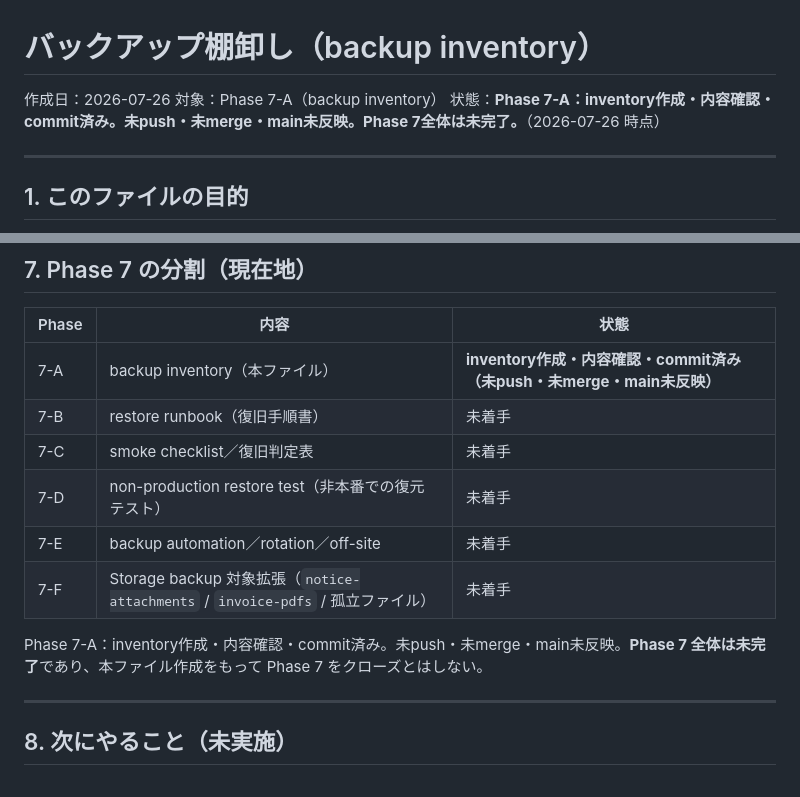
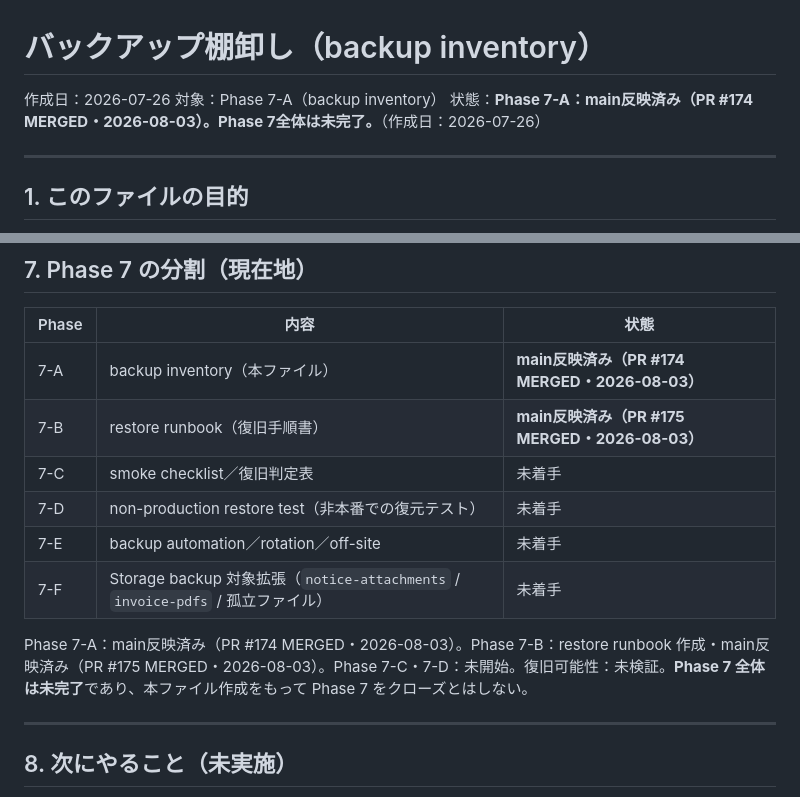
Before and after one commit to Okaigumi/test, a Markdown page: docs/backup-recovery-inventory.md, 2 parts joined by grey strips. GitHub-like rendering.

```diff
--- a/docs/backup-recovery-inventory.md
+++ b/docs/backup-recovery-inventory.md
@@ -2,7 +2,7 @@
 
 作成日：2026-07-26
 対象：Phase 7-A（backup inventory）
-状態：**Phase 7-A：inventory作成・内容確認・commit済み。未push・未merge・main未反映。Phase 7全体は未完了。**（2026-07-26 時点）
+状態：**Phase 7-A：main反映済み（PR #174 MERGED・2026-08-03）。Phase 7全体は未完了。**（作成日：2026-07-26）
 
 ---
 
@@ -139,14 +139,14 @@ zip 内容：
 
 | Phase | 内容 | 状態 |
 |---|---|---|
-| 7-A | backup inventory（本ファイル） | **inventory作成・内容確認・commit済み（未push・未merge・main未反映）** |
-| 7-B | restore runbook（復旧手順書） | 未着手 |
+| 7-A | backup inventory（本ファイル） | **main反映済み（PR #174 MERGED・2026-08-03）** |
+| 7-B | restore runbook（復旧手順書） | **main反映済み（PR #175 MERGED・2026-08-03）** |
 | 7-C | smoke checklist／復旧判定表 | 未着手 |
 | 7-D | non-production restore test（非本番での復元テスト） | 未着手 |
 | 7-E | backup automation／rotation／off-site | 未着手 |
 | 7-F | Storage backup 対象拡張（`notice-attachments` / `invoice-pdfs` / 孤立ファイル） | 未着手 |
 
-Phase 7-A：inventory作成・内容確認・commit済み。未push・未merge・main未反映。**Phase 7 全体は未完了**であり、本ファイル作成をもって Phase 7 をクローズとはしない。
+Phase 7-A：main反映済み（PR #174 MERGED・2026-08-03）。Phase 7-B：restore runbook 作成・main反映済み（PR #175 MERGED・2026-08-03）。Phase 7-C・7-D：未開始。復旧可能性：未検証。**Phase 7 全体は未完了**であり、本ファイル作成をもって Phase 7 をクローズとはしない。
 
 ---
 
```
Also changed, not shown: docs/restore-runbook.md (+6 -6 lines), docs/roadmap.md (+12 -4 lines).
